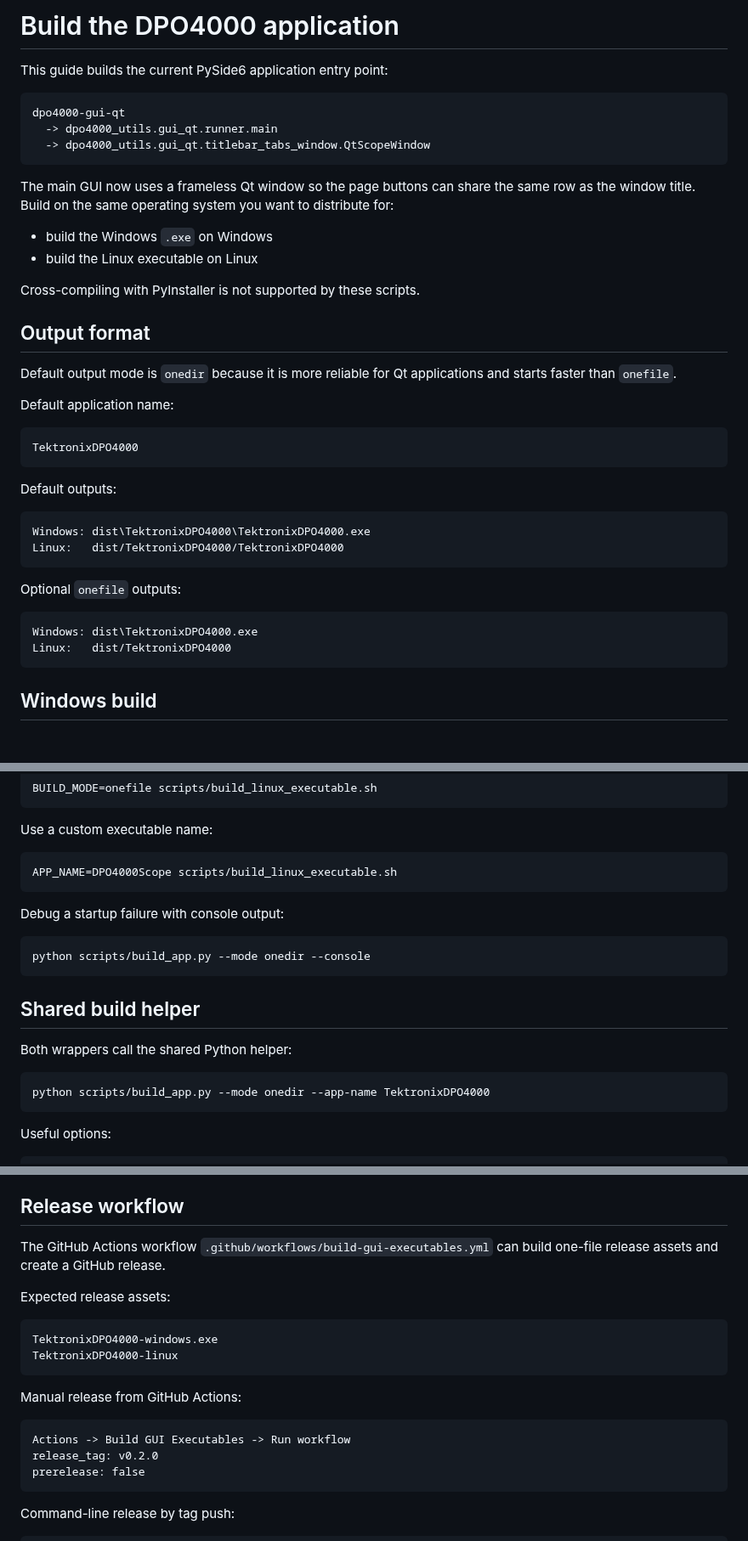
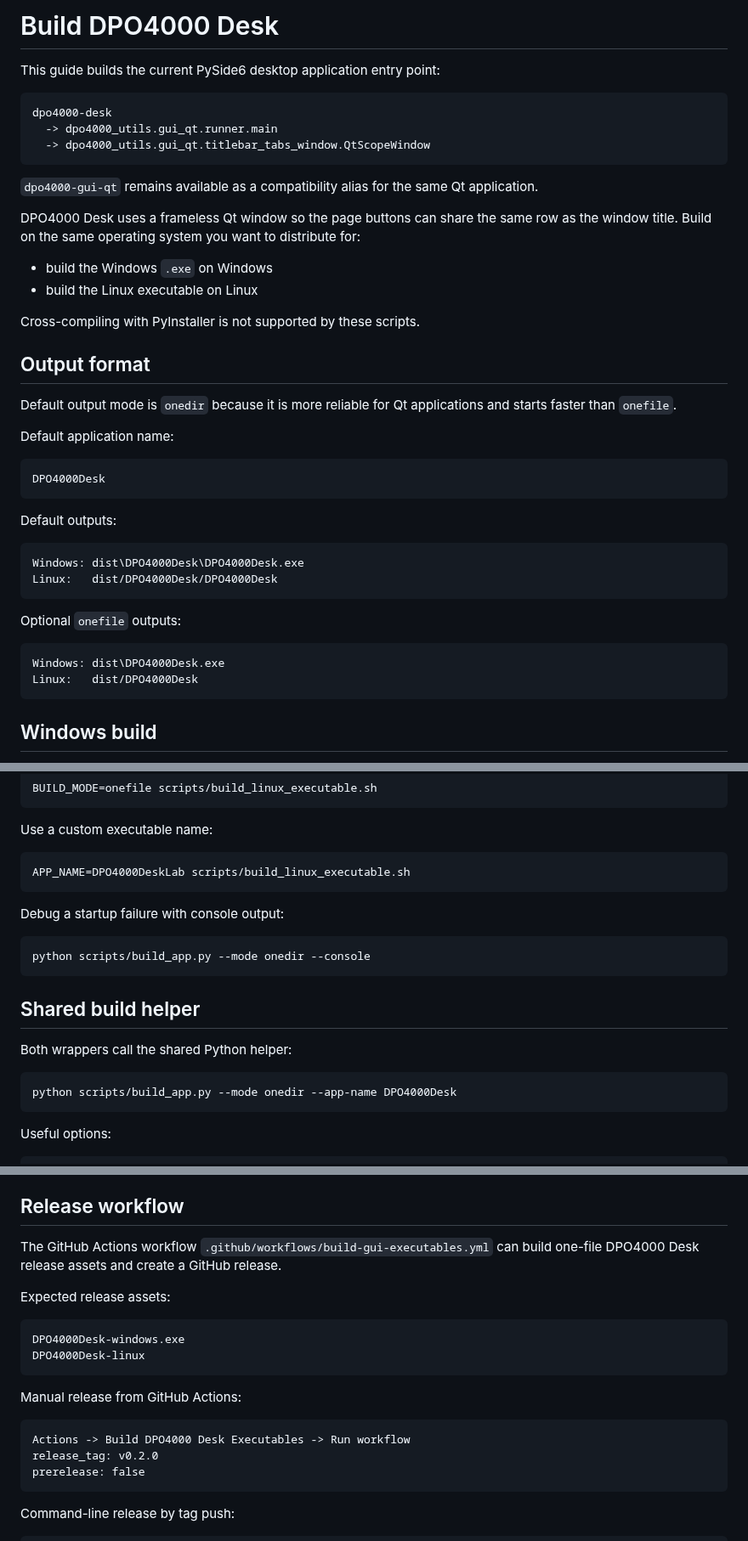
Before and after one commit to ami3go/Tektronix_DPO4000_utils, a Markdown page: docs/build-application.md, 3 parts joined by grey strips. Shown at 85% size. Rendered like a GitHub page; blank space fills up the shorter version.

Commit message:
Update build guide for DPO4000 Desk

````diff
--- a/docs/build-application.md
+++ b/docs/build-application.md
@@ -1,14 +1,16 @@
-# Build the DPO4000 application
+# Build DPO4000 Desk
 
-This guide builds the current PySide6 application entry point:
+This guide builds the current PySide6 desktop application entry point:
 
 ```text
-dpo4000-gui-qt
+dpo4000-desk
   -> dpo4000_utils.gui_qt.runner.main
   -> dpo4000_utils.gui_qt.titlebar_tabs_window.QtScopeWindow
 ```
 
-The main GUI now uses a frameless Qt window so the page buttons can share the same row as the window title. Build on the same operating system you want to distribute for:
+`dpo4000-gui-qt` remains available as a compatibility alias for the same Qt application.
+
+DPO4000 Desk uses a frameless Qt window so the page buttons can share the same row as the window title. Build on the same operating system you want to distribute for:
 
 - build the Windows `.exe` on Windows
 - build the Linux executable on Linux
@@ -22,21 +24,21 @@ Default output mode is `onedir` because it is more reliable for Qt applications
 Default application name:
 
 ```text
-TektronixDPO4000
+DPO4000Desk
 ```
 
 Default outputs:
 
 ```text
-Windows: dist\TektronixDPO4000\TektronixDPO4000.exe
-Linux:   dist/TektronixDPO4000/TektronixDPO4000
+Windows: dist\DPO4000Desk\DPO4000Desk.exe
+Linux:   dist/DPO4000Desk/DPO4000Desk
 ```
 
 Optional `onefile` outputs:
 
 ```text
-Windows: dist\TektronixDPO4000.exe
-Linux:   dist/TektronixDPO4000
+Windows: dist\DPO4000Desk.exe
+Linux:   dist/DPO4000Desk
 ```
 
 ## Windows build
@@ -113,7 +115,7 @@ BUILD_MODE=onefile scripts/build_linux_executable.sh
 Use a custom executable name:
 
 ```bash
-APP_NAME=DPO4000Scope scripts/build_linux_executable.sh
+APP_NAME=DPO4000DeskLab scripts/build_linux_executable.sh
 ```
 
 Debug a startup failure with console output:
@@ -127,7 +129,7 @@ python scripts/build_app.py --mode onedir --console
 Both wrappers call the shared Python helper:
 
 ```bash
-python scripts/build_app.py --mode onedir --app-name TektronixDPO4000
+python scripts/build_app.py --mode onedir --app-name DPO4000Desk
 ```
 
 Useful options:
@@ -145,19 +147,19 @@ Useful options:
 
 ## Release workflow
 
-The GitHub Actions workflow `.github/workflows/build-gui-executables.yml` can build one-file release assets and create a GitHub release.
+The GitHub Actions workflow `.github/workflows/build-gui-executables.yml` can build one-file DPO4000 Desk release assets and create a GitHub release.
 
 Expected release assets:
 
 ```text
-TektronixDPO4000-windows.exe
-TektronixDPO4000-linux
+DPO4000Desk-windows.exe
+DPO4000Desk-linux
 ```
 
 Manual release from GitHub Actions:
 
 ```text
-Actions -> Build GUI Executables -> Run workflow
+Actions -> Build DPO4000 Desk Executables -> Run workflow
 release_tag: v0.2.0
 prerelease: false
 ```
````
Also changed, not shown: other parts of docs/build-application.md (+8 -2 lines).
